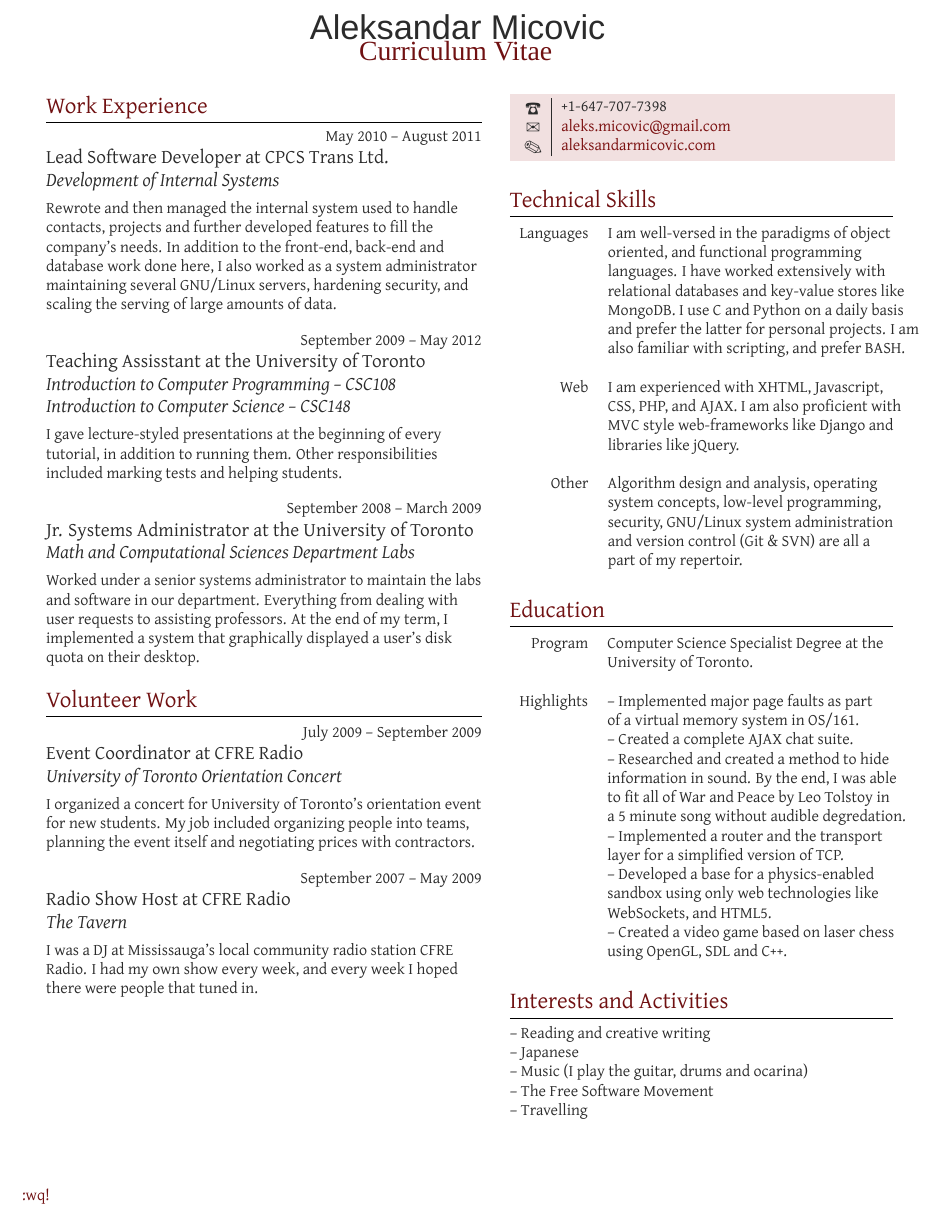
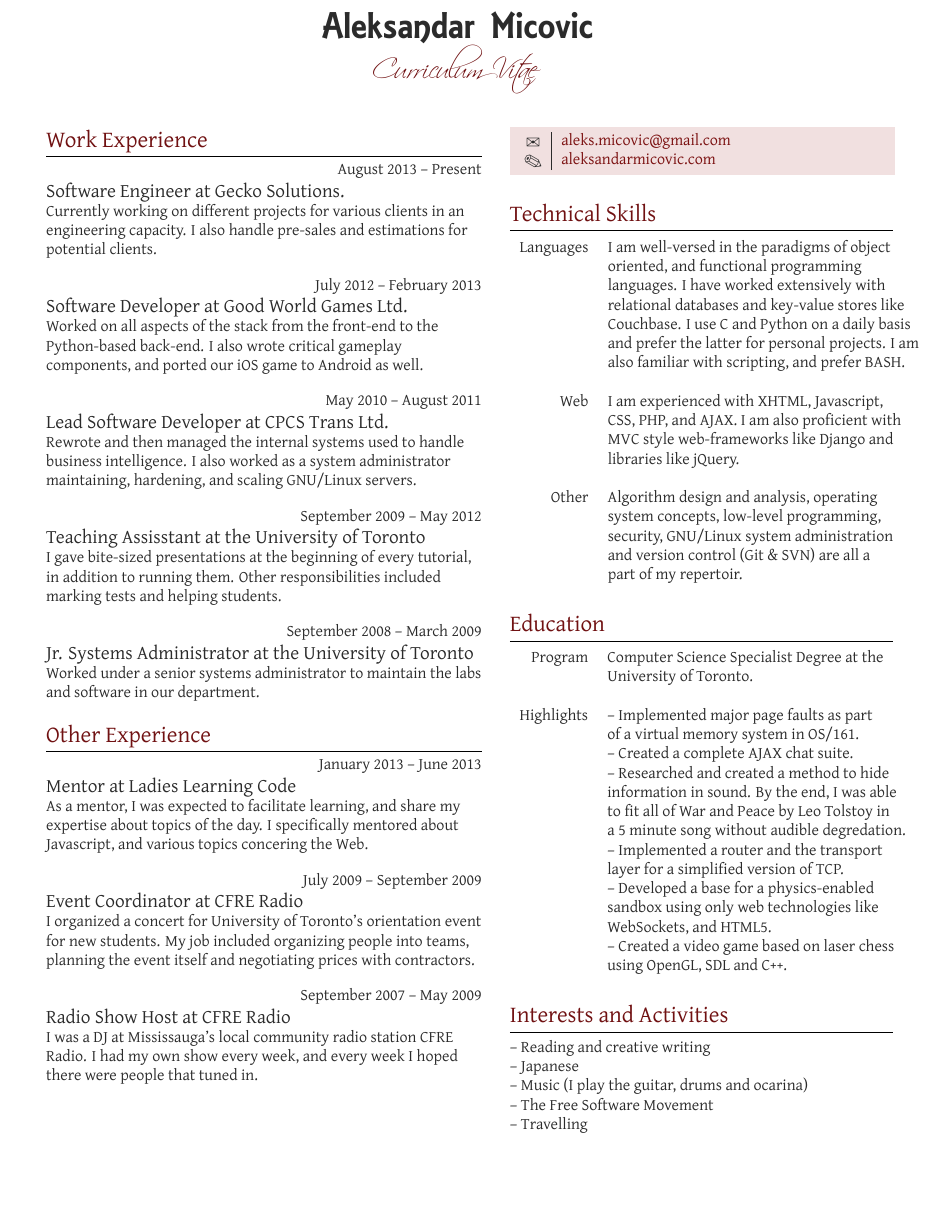
Before and after one commit to AleksandarMicovic/cv, a LaTeX CV (resume.tex): part of the page, cut so that both start at the same text, the shorter picture padded with empty space. Compiled offline with XeLaTeX; a missing font is replaced by an installed copy or a similar font.

Commit message:
Updated my resume, and now I include the fonts too.

```diff
--- a/resume.tex
+++ b/resume.tex
@@ -17,7 +17,7 @@
 \usepackage{fontspec,xltxtra,xunicode}
 \defaultfontfeatures{Mapping=tex-text}
 \setromanfont[Mapping=tex-text]{Gentium}
-\setsansfont[Scale=MatchLowercase,Mapping=tex-text]{AREssence}
+\setsansfont[Scale=MatchLowercase,Mapping=tex-text]{AR ESSENCE}
 \usepackage{hyperref}
 \definecolor{linkcolour}{HTML}{7B1010}
 \definecolor{shade}{HTML}{F1E0E0}
@@ -31,7 +31,7 @@
 \usepackage{fancyhdr}
 \pagestyle{fancy}
 \fancyhf{}
-\lfoot{\color{headings} :wq!} % thanks emir
+\lfoot{\color{headings} C-x C-c}
 \renewcommand{\headrulewidth}{0pt}
 \usepackage{titlesec}
 
@@ -64,51 +64,69 @@
     \vspace{0pt}
 
 \section{Work Experience}
+    % Experience #0
+    \raggedleft
+    \textsc{\normalsize August 2013 -- Present}\par
+
+    \raggedright\large Software Engineer at Gecko Solutions.\\
+
+    \normalsize{Currently working on different projects for various clients in an engineering capacity. I also handle pre-sales and estimations for potential clients.}\\[10pt]
+
     % Experience #1
+    \raggedleft
+    \textsc{\normalsize July 2012 -- February 2013}\par
+
+    \raggedright\large Software Developer at Good World Games Ltd.\\
+
+    \normalsize{Worked on all aspects of the stack from the front-end to the
+	Python-based back-end. I also wrote critical gameplay components, and ported
+	our iOS game to Android as well.}\\[10pt]
+
+    % Experience #2
     \raggedleft
     \textsc{\normalsize May 2010 -- August 2011}\par
 
     \raggedright\large Lead Software Developer at CPCS Trans Ltd.
-    \emph{Development of Internal Systems}\\[5pt]
 
-    \normalsize{Rewrote and then managed the  internal system used to handle
-    contacts, projects and further developed features to fill the company's
-    needs. In addition to the front-end, back-end and database work done here,
-    I also worked as a system administrator maintaining several GNU/Linux
-    servers, hardening security, and scaling the serving of large amounts of data.}\\[10pt]
+    \normalsize{Rewrote and then managed the internal systems used to handle business
+	intelligence. I also worked as a system administrator maintaining, hardening, and
+	scaling GNU/Linux servers.}\\[10pt]
 
-    % Experience #2
+    % Experience #3
     \raggedleft
     \textsc{\normalsize September 2009 -- May 2012}\par
 
-    \raggedright\large Teaching Assisstant at the University of Toronto
-    \emph{Introduction to Computer Programming -- CSC108}
-    \emph{Introduction to Computer Science -- CSC148}\\[5pt]
+    \raggedright\large Teaching Assisstant at the University of Toronto\\
 
-    \normalsize{I gave lecture-styled presentations at the beginning of every
+    \normalsize{I gave bite-sized presentations at the beginning of every
     tutorial, in addition to running them. Other responsibilities included
     marking tests and helping students.}\\[10pt]
 
-    % Experience #3
+    % Experience #4
     \raggedleft
     \textsc{\normalsize September 2008 -- March 2009}\par
 
     \raggedright\large Jr. Systems Administrator at the University of Toronto\\
-    \emph{Math and Computational Sciences Department Labs}\\[5pt]
 
     \normalsize{Worked under a senior systems administrator to maintain the
-    labs and software in our department. Everything from dealing with user
-    requests to assisting professors. At the end of my term, I implemented a
-    system that graphically displayed a user's disk quota on their desktop.
-    }\\[10pt]
+    labs and software in our department.}\\[10pt]
 
-\section{Volunteer Work}
+\section{Other Experience}
+    % Experience #0
+    \raggedleft
+    \textsc{\normalsize January 2013 -- June 2013}\par
+
+    \raggedright\large Mentor at Ladies Learning Code\\
+
+    \normalsize{As a mentor, I was expected to facilitate learning, and share my
+    expertise about topics of the day. I specifically mentored about Javascript,
+    and various topics concering the Web.}\\[10pt]
+
     % Experience #1
     \raggedleft
     \textsc{\normalsize July 2009 -- September 2009}\par
 
     \raggedright\large Event Coordinator at CFRE Radio\\
-    \emph{University of Toronto Orientation Concert}\\[5pt]
 
     \normalsize{I organized a concert for University of Toronto's orientation
     event for new students. My job included organizing people into teams,
@@ -119,7 +137,6 @@
     \textsc{\normalsize September 2007 -- May 2009}\par
 
     \raggedright\large Radio Show Host at CFRE Radio\\
-    \emph{The Tavern}\\[5pt]
 
     \normalsize{I was a DJ at Mississauga's local community radio station
     CFRE Radio. I had my own show every week, and every week I hoped there
@@ -133,8 +150,6 @@
 
 \colorbox{shade}{\textcolor{text1}{
     \begin{tabular}{c|p{7cm}}
-        \raisebox{-3pt}{\Phone}
-        &+1-647-707-7398\\
         \raisebox{-3pt}{\Envelope}
         &\href{mailto:aleks.micovic@gmail.com}{aleks.micovic@gmail.com}\\
 		\raisebox{-3pt}{\PencilRightDown}
@@ -147,16 +162,16 @@
               &  oriented, and functional programming\\
               &  languages. I have worked extensively with\\
               &  relational databases and key-value stores like\\
-              &  MongoDB. I use C and Python on a daily basis\\
+              &  Couchbase. I use C and Python on a daily basis\\
               &  and prefer the latter for personal projects. I am\\
               &  also familiar with scripting, and prefer BASH.\\
               \\
-	Web   &  I am experienced with XHTML, Javascript,\\
+ 	  Web &  I am experienced with XHTML, Javascript,\\
               &  CSS, PHP, and AJAX. I am also proficient with\\
               &  MVC style web-frameworks like Django and\\
               &  libraries like jQuery.\\
               \\
-    Other     &  Algorithm design and analysis, operating\\
+        Other &  Algorithm design and analysis, operating\\
               &  system concepts, low-level programming, \\
               &  security, GNU/Linux system administration\\
               &  and version control (Git \& SVN) are all a\\
```
Also changed, not shown: ARESSENCE.ttf (added), Gentium.ttf (added), Scriptina.ttf (added), resume.tex (3 more changed lines), 3 other files.
